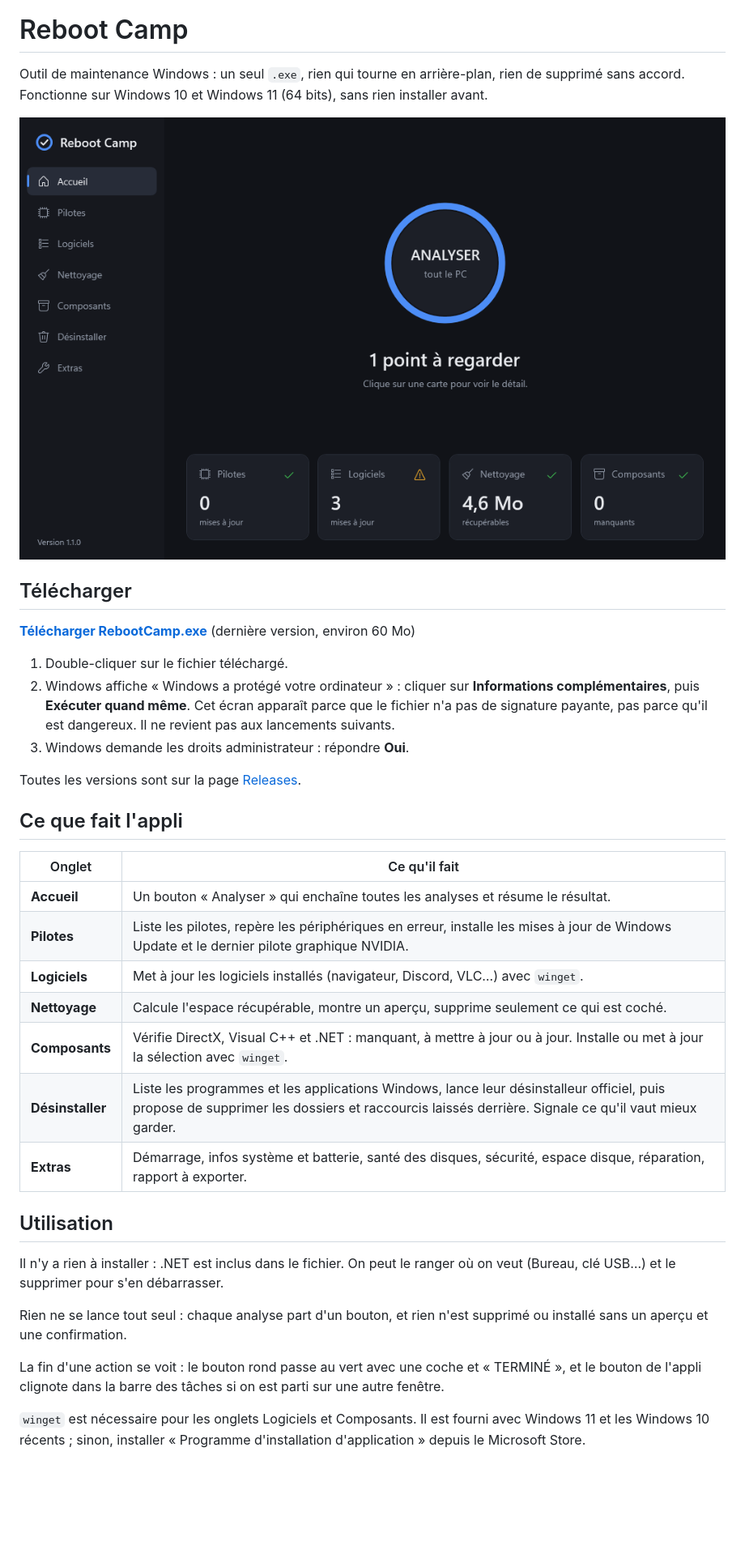
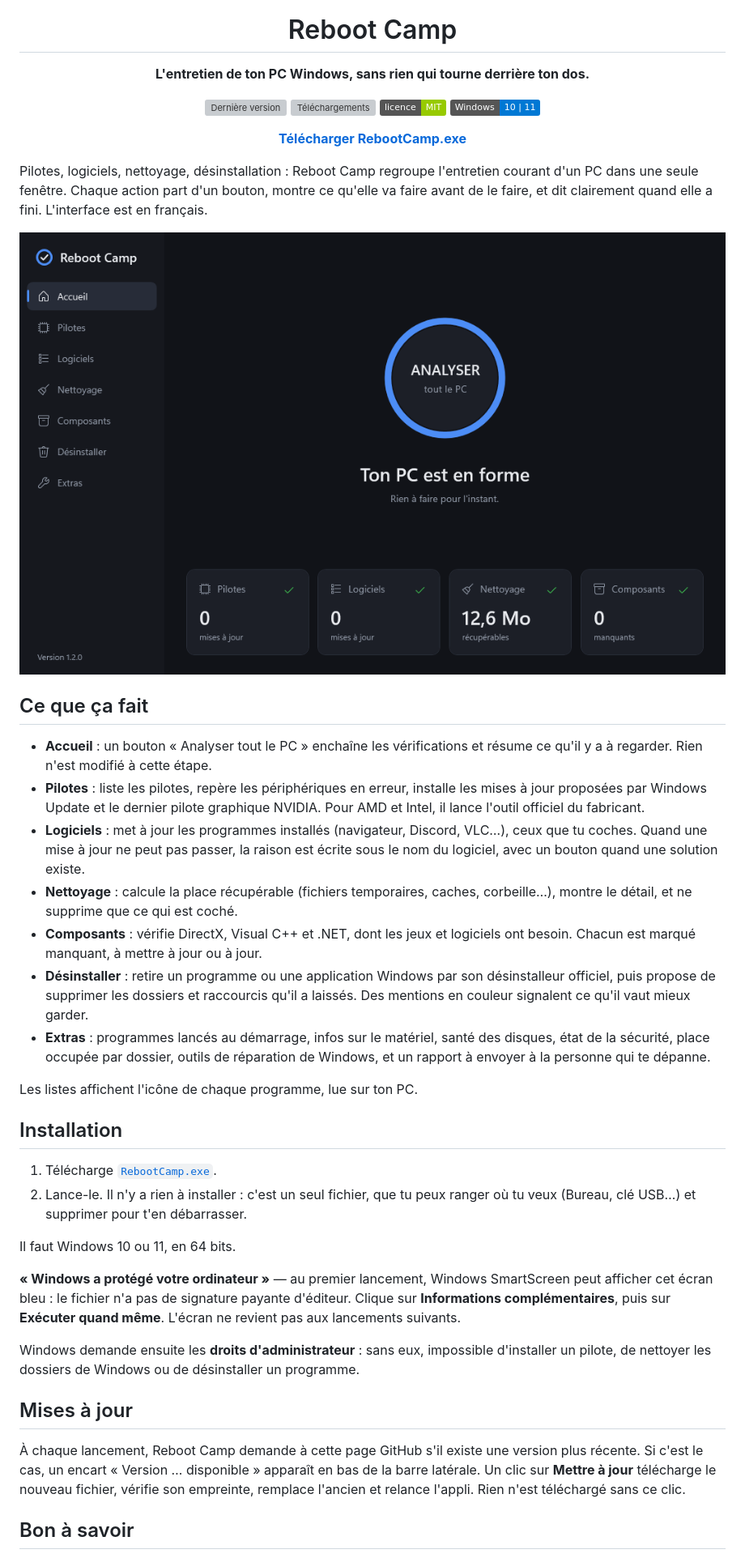
Before and after one commit to TomRolling/Reboot-Camp, a Markdown page: README.md, the part around one of its changes. Shown at 81% size. GitHub-like rendering; pictures changed too: docs/capture.png; badges without logos; blank space fills up the shorter version; grey boxes are pictures that could not be loaded.

```diff
--- a/README.md
+++ b/README.md
@@ -1,39 +5,61 @@
 # Reboot Camp
 
-Outil de maintenance Windows : un seul `.exe`, rien qui tourne en arrière-plan, rien de supprimé sans accord.
-Fonctionne sur Windows 10 et Windows 11 (64 bits), sans rien installer avant.
+**L'entretien de ton PC Windows, sans rien qui tourne derrière ton dos.**
+
+[![Dernière version](https://img.shields.io/github/v/release/TomRolling/Reboot-Camp?label=version&color=4C8DF6)](https://github.com/TomRolling/Reboot-Camp/releases/latest)
+[![Téléchargements](https://img.shields.io/github/downloads/TomRolling/Reboot-Camp/total?label=t%C3%A9l%C3%A9chargements&color=8C52F6)](https://github.com/TomRolling/Reboot-Camp/releases)
+[![Licence MIT](https://img.shields.io/badge/licence-MIT-green)](LICENSE)
+![Windows 10 et 11](https://img.shields.io/badge/Windows-10%20%7C%2011-0078D4)
+
+[**Télécharger RebootCamp.exe**](https://github.com/TomRolling/Reboot-Camp/releases/latest/download/RebootCamp.exe)
+
+</div>
+
+Pilotes, logiciels, nettoyage, désinstallation : Reboot Camp regroupe l'entretien courant d'un PC dans une seule fenêtre.
+Chaque action part d'un bouton, montre ce qu'elle va faire avant de le faire, et dit clairement quand elle a fini.
+L'interface est en français.
 
 ![L'écran d'accueil de Reboot Camp après une analyse](docs/capture.png)
 
-## Télécharger
+## Ce que ça fait
 
-**[Télécharger RebootCamp.exe](https://github.com/TomRolling/Reboot-Camp/releases/latest/download/RebootCamp.exe)** (dernière version, environ 60 Mo)
+- **Accueil** : un bouton « Analyser tout le PC » enchaîne les vérifications et résume ce qu'il y a à regarder. Rien n'est
+  modifié à cette étape.
+- **Pilotes** : liste les pilotes, repère les périphériques en erreur, installe les mises à jour proposées par Windows
+  Update et le dernier pilote graphique NVIDIA. Pour AMD et Intel, il lance l'outil officiel du fabricant.
+- **Logiciels** : met à jour les programmes installés (navigateur, Discord, VLC…), ceux que tu coches. Quand une mise à
+  jour ne peut pas passer, la raison est écrite sous le nom du logiciel, avec un bouton quand une solution existe.
+- **Nettoyage** : calcule la place récupérable (fichiers temporaires, caches, corbeille…), montre le détail, et ne
+  supprime que ce qui est coché.
+- **Composants** : vérifie DirectX, Visual C++ et .NET, dont les jeux et logiciels ont besoin. Chacun est marqué manquant,
+  à mettre à jour ou à jour.
+- **Désinstaller** : retire un programme ou une application Windows par son désinstalleur officiel, puis propose de
+  supprimer les dossiers et raccourcis qu'il a laissés. Des mentions en couleur signalent ce qu'il vaut mieux garder.
+- **Extras** : programmes lancés au démarrage, infos sur le matériel, santé des disques, état de la sécurité, place
+  occupée par dossier, outils de réparation de Windows, et un rapport à envoyer à la personne qui te dépanne.
 
-1. Double-cliquer sur le fichier téléchargé.
-2. Windows affiche « Windows a protégé votre ordinateur » : cliquer sur **Informations complémentaires**, puis **Exécuter quand même**. Cet écran apparaît parce que le fichier n'a pas de signature payante, pas parce qu'il est dangereux. Il ne revient pas aux lancements suivants.
-3. Windows demande les droits administrateur : répondre **Oui**.
+Les listes affichent l'icône de chaque programme, lue sur ton PC.
 
-Toutes les versions sont sur la page [Releases](https://github.com/TomRolling/Reboot-Camp/releases).
+## Installation
 
-## Ce que fait l'appli
+1. Télécharge [`RebootCamp.exe`](https://github.com/TomRolling/Reboot-Camp/releases/latest/download/RebootCamp.exe).
+2. Lance-le. Il n'y a rien à installer : c'est un seul fichier, que tu peux ranger où tu veux (Bureau, clé USB…) et
+   supprimer pour t'en débarrasser.
 
-| Onglet | Ce qu'il fait |
-|---|---|
-| **Accueil** | Un bouton « Analyser » qui enchaîne toutes les analyses et résume le résultat. |
-| **Pilotes** | Liste les pilotes, repère les périphériques en erreur, installe les mises à jour de Windows Update et le dernier pilote graphique NVIDIA. |
-| **Logiciels** | Met à jour les logiciels installés (navigateur, Discord, VLC…) avec `winget`. |
-| **Nettoyage** | Calcule l'espace récupérable, montre un aperçu, supprime seulement ce qui est coché. |
-| **Composants** | Vérifie DirectX, Visual C++ et .NET : manquant, à mettre à jour ou à jour. Installe ou met à jour la sélection avec `winget`. |
-| **Désinstaller** | Liste les programmes et les applications Windows, lance leur désinstalleur officiel, puis propose de supprimer les dossiers et raccourcis laissés derrière. Signale ce qu'il vaut mieux garder. |
-| **Extras** | Démarrage, infos système et batterie, santé des disques, sécurité, espace disque, réparation, rapport à exporter. |
+Il faut Windows 10 ou 11, en 64 bits.
 
-## Utilisation
+**« Windows a protégé votre ordinateur »** — au premier lancement, Windows SmartScreen peut afficher cet écran bleu : le
+fichier n'a pas de signature payante d'éditeur. Clique sur **Informations complémentaires**, puis sur **Exécuter quand
+même**. L'écran ne revient pas aux lancements suivants.
 
-Il n'y a rien à installer : .NET est inclus dans le fichier. On peut le ranger où on veut (Bureau, clé USB…) et le supprimer pour s'en débarrasser.
+Windows demande ensuite les **droits d'administrateur** : sans eux, impossible d'installer un pilote, de nettoyer les
+dossiers de Windows ou de désinstaller un programme.
 
-Rien ne se lance tout seul : chaque analyse part d'un bouton, et rien n'est supprimé ou installé sans un aperçu et une confirmation.
+## Mises à jour
 
-La fin d'une action se voit : le bouton rond passe au vert avec une coche et « TERMINÉ », et le bouton de l'appli clignote dans la barre des tâches si on est parti sur une autre fenêtre.
+À chaque lancement, Reboot Camp demande à cette page GitHub s'il existe une version plus récente. Si c'est le cas, un
+encart « Version … disponible » apparaît en bas de la barre latérale. Un clic sur **Mettre à jour** télécharge le nouveau
+fichier, vérifie son empreinte, remplace l'ancien et relance l'appli. Rien n'est téléchargé sans ce clic.
 
-`winget` est nécessaire pour les onglets Logiciels et Composants. Il est fourni avec Windows 11 et les Windows 10 récents ; sinon, installer « Programme d'installation d'application » depuis le Microsoft Store.
+## Bon à savoir
 
```
Also changed, not shown: other parts of README.md (+46 -102 lines), CLAUDE.md (+5 -2 lines), docs/icone.png (added), 14 other files.
